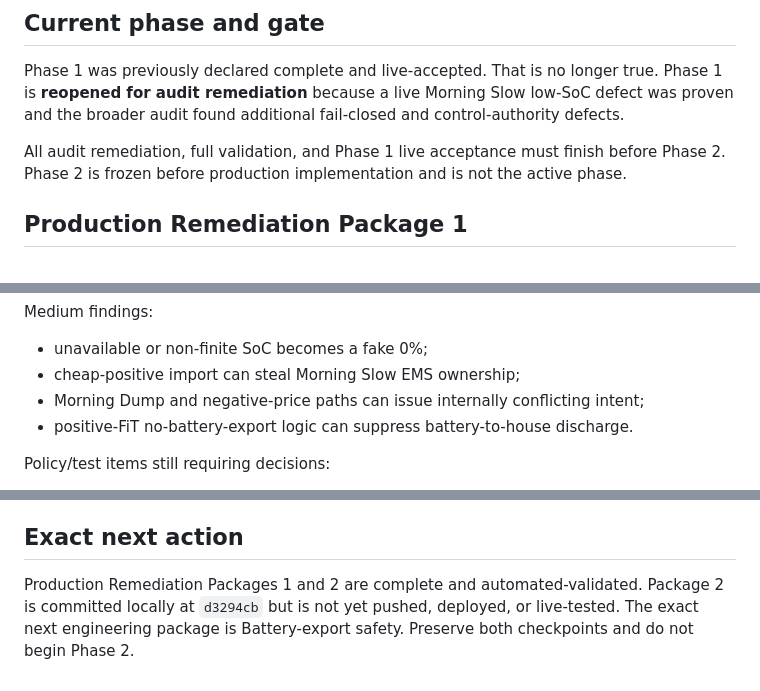
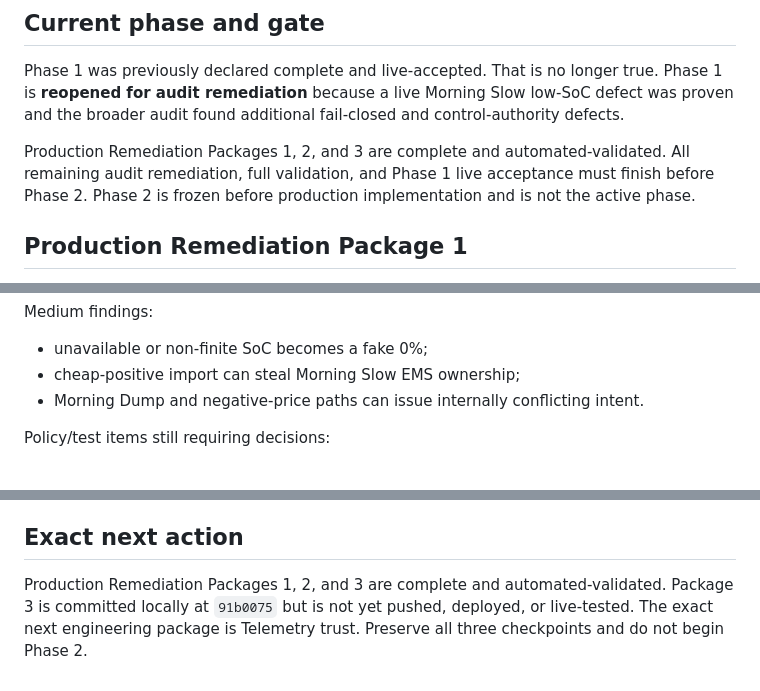
Before and after one commit to Belot77/sigenergy-optimizer, a Markdown page: docs/CURRENT_STATE.md, 3 parts joined by grey strips. Drawn GitHub-style.

```diff
--- a/docs/CURRENT_STATE.md
+++ b/docs/CURRENT_STATE.md
@@ -44,7 +47,7 @@ Always verify branch, HEAD, and cleanliness directly before editing.
 
 Phase 1 was previously declared complete and live-accepted. That is no longer true. Phase 1 is **reopened for audit remediation** because a live Morning Slow low-SoC defect was proven and the broader audit found additional fail-closed and control-authority defects.
 
-All audit remediation, full validation, and Phase 1 live acceptance must finish before Phase 2. Phase 2 is frozen before production implementation and is not the active phase.
+Production Remediation Packages 1, 2, and 3 are complete and automated-validated. All remaining audit remediation, full validation, and Phase 1 live acceptance must finish before Phase 2. Phase 2 is frozen before production implementation and is not the active phase.
 
 ## Production Remediation Package 1
 
@@ -96,8 +111,7 @@ Medium findings:
 
 - unavailable or non-finite SoC becomes a fake 0%;
 - cheap-positive import can steal Morning Slow EMS ownership;
-- Morning Dump and negative-price paths can issue internally conflicting intent;
-- positive-FiT no-battery-export logic can suppress battery-to-house discharge.
+- Morning Dump and negative-price paths can issue internally conflicting intent.
 
 Policy/test items still requiring decisions:
 
@@ -141,4 +155,4 @@ Protect the two existing expected Phase 2 failures:
 
 ## Exact next action
 
-Production Remediation Packages 1 and 2 are complete and automated-validated. Package 2 is committed locally at `d3294cb` but is not yet pushed, deployed, or live-tested. The exact next engineering package is Battery-export safety. Preserve both checkpoints and do not begin Phase 2.
+Production Remediation Packages 1, 2, and 3 are complete and automated-validated. Package 3 is committed locally at `91b0075` but is not yet pushed, deployed, or live-tested. The exact next engineering package is Telemetry trust. Preserve all three checkpoints and do not begin Phase 2.
```
Also changed, not shown: other parts of docs/CURRENT_STATE.md (+16 -1 lines), docs/AI_HANDOVER.md (+15 -4 lines), docs/ROADMAP.md (+2 -2 lines).
